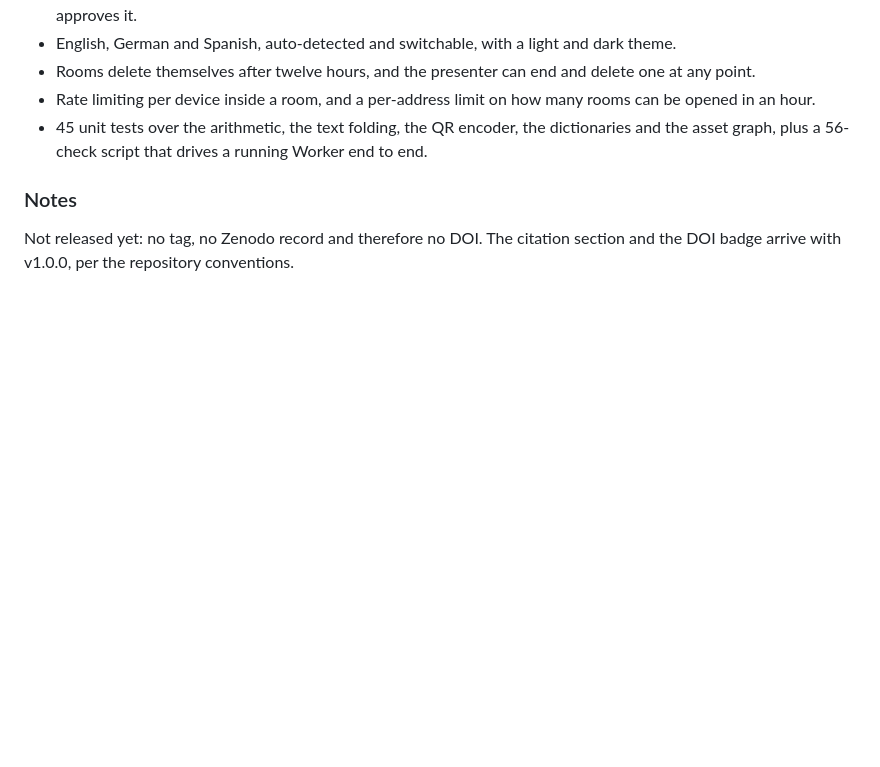
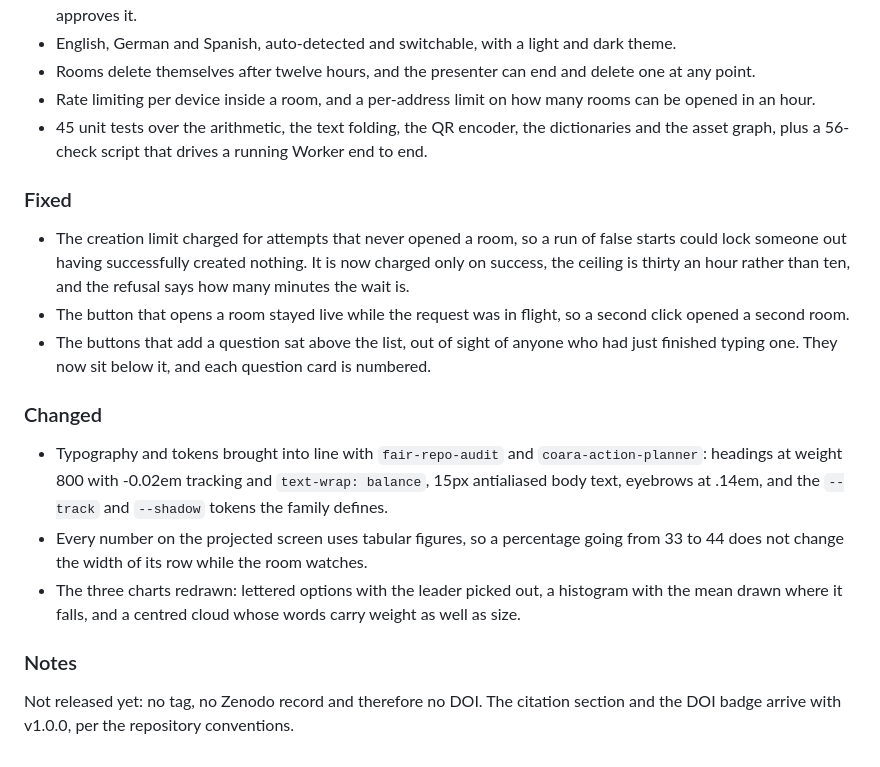
Before and after one commit to rijdho/pollen, a Markdown page: CHANGELOG.md, the part around the change. Drawn GitHub-style; blank space fills up the shorter version.

```diff
--- a/CHANGELOG.md
+++ b/CHANGELOG.md
@@ -22,6 +22,31 @@ All notable changes to this project are documented here. The format follows
   dictionaries and the asset graph, plus a 56-check script that drives a running
   Worker end to end.
 
+### Fixed
+
+- The creation limit charged for attempts that never opened a room, so a run of
+  false starts could lock someone out having successfully created nothing. It is
+  now charged only on success, the ceiling is thirty an hour rather than ten, and
+  the refusal says how many minutes the wait is.
+- The button that opens a room stayed live while the request was in flight, so a
+  second click opened a second room.
+- The buttons that add a question sat above the list, out of sight of anyone who
+  had just finished typing one. They now sit below it, and each question card is
+  numbered.
+
+### Changed
+
+- Typography and tokens brought into line with `fair-repo-audit` and
+  `coara-action-planner`: headings at weight 800 with -0.02em tracking and
+  `text-wrap: balance`, 15px antialiased body text, eyebrows at .14em, and the
+  `--track` and `--shadow` tokens the family defines.
+- Every number on the projected screen uses tabular figures, so a percentage
+  going from 33 to 44 does not change the width of its row while the room
+  watches.
+- The three charts redrawn: lettered options with the leader picked out, a
+  histogram with the mean drawn where it falls, and a centred cloud whose words
+  carry weight as well as size.
+
 ### Notes
 
 Not released yet: no tag, no Zenodo record and therefore no DOI. The citation
```
Also changed, not shown: README.md (+18 -12 lines), docs/participant.png, docs/presenter-choice.png, docs/presenter-cloud.png, docs/presenter-scale.png (added), 12 other files.
